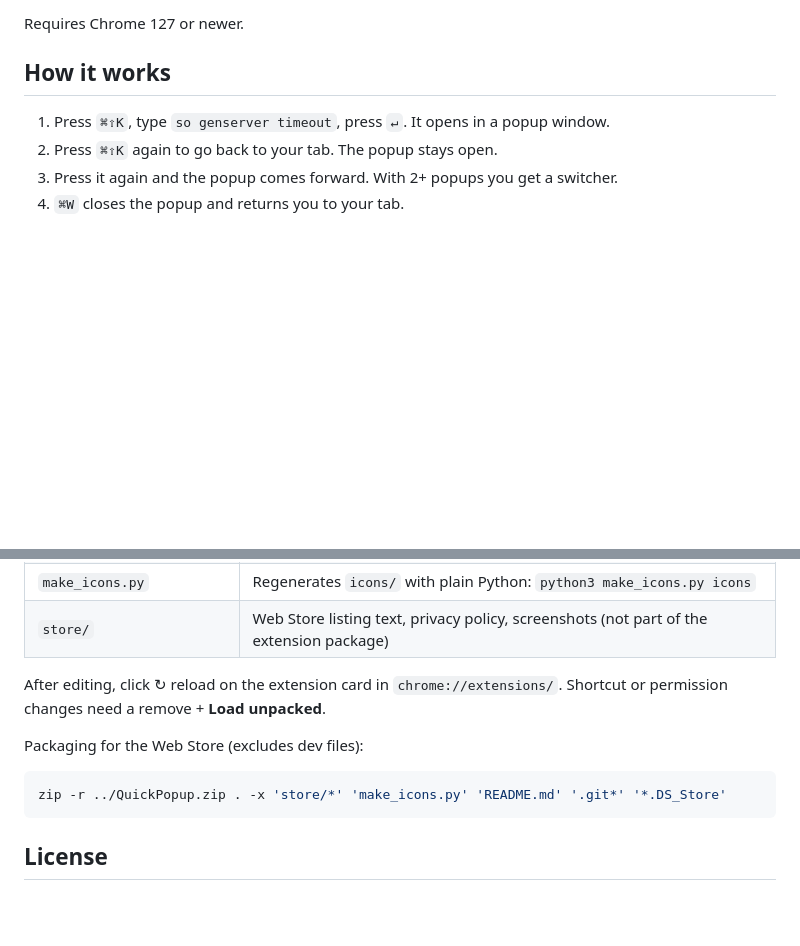
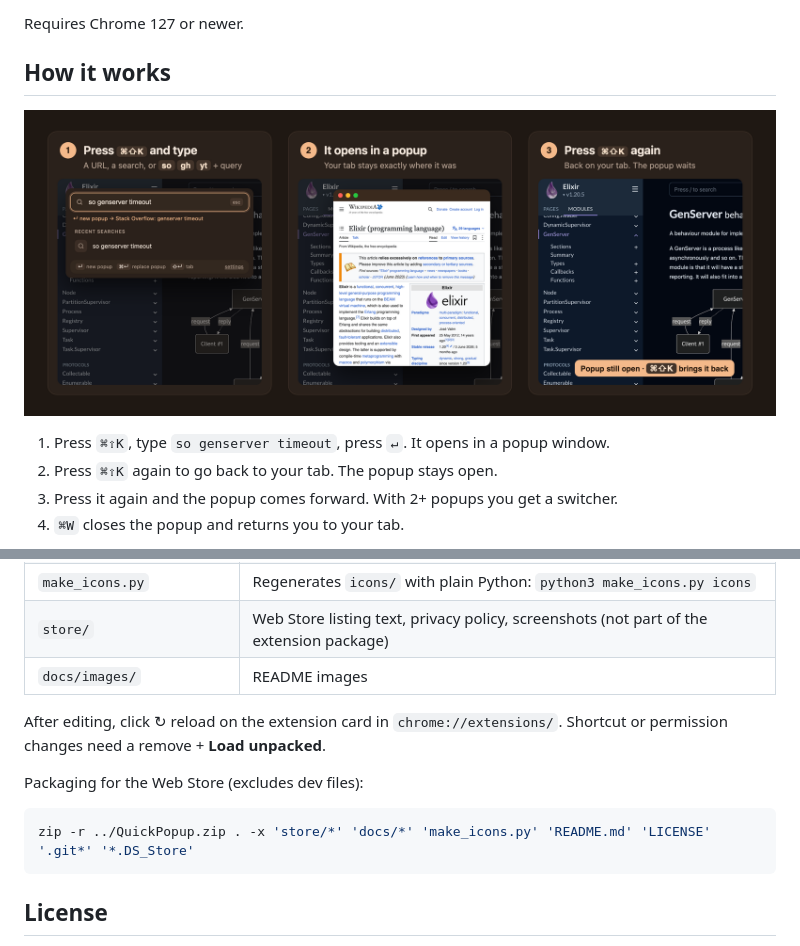
Before and after one commit to chandan7004/QuickPopup, a Markdown page: README.md, 2 parts joined by grey strips. Rendered like a GitHub page; pictures changed too: docs/images/how-it-works.png (added); blank space fills up the shorter version.

Commit message:
README: how-it-works strip and use-case images
Co-Authored-By: Claude Opus 5.5 <noreply@anthropic.com>

````diff
--- a/README.md
+++ b/README.md
@@ -29,6 +29,8 @@ Requires Chrome 127 or newer.
 
 ## How it works
 
+![Press ⌘⇧K and type, it opens in a popup, press ⌘⇧K again to return](docs/images/how-it-works.png)
+
 1. Press `⌘⇧K`, type `so genserver timeout`, press `↵`. It opens in a popup window.
 2. Press `⌘⇧K` again to go back to your tab. The popup stays open.
 3. Press it again and the popup comes forward. With 2+ popups you get a switcher.
@@ -106,13 +122,14 @@ Plain JavaScript, no build step, no dependencies.
 | `theme.css` | Shared colours for settings and welcome pages |
 | `make_icons.py` | Regenerates `icons/` with plain Python: `python3 make_icons.py icons` |
 | `store/` | Web Store listing text, privacy policy, screenshots (not part of the extension package) |
+| `docs/images/` | README images |
 
 After editing, click ↻ reload on the extension card in `chrome://extensions/`. Shortcut or permission changes need a remove + **Load unpacked**.
 
 Packaging for the Web Store (excludes dev files):
 
 ```bash
-zip -r ../QuickPopup.zip . -x 'store/*' 'make_icons.py' 'README.md' '.git*' '*.DS_Store'
+zip -r ../QuickPopup.zip . -x 'store/*' 'docs/*' 'make_icons.py' 'README.md' 'LICENSE' '.git*' '*.DS_Store'
 ```
 
 ## License
````
Also changed, not shown: other parts of README.md (+14 -0 lines), store/LISTING.md (+1 -1 lines), docs/images/lose-nothing.png (added), docs/images/pop-out.png (added).
